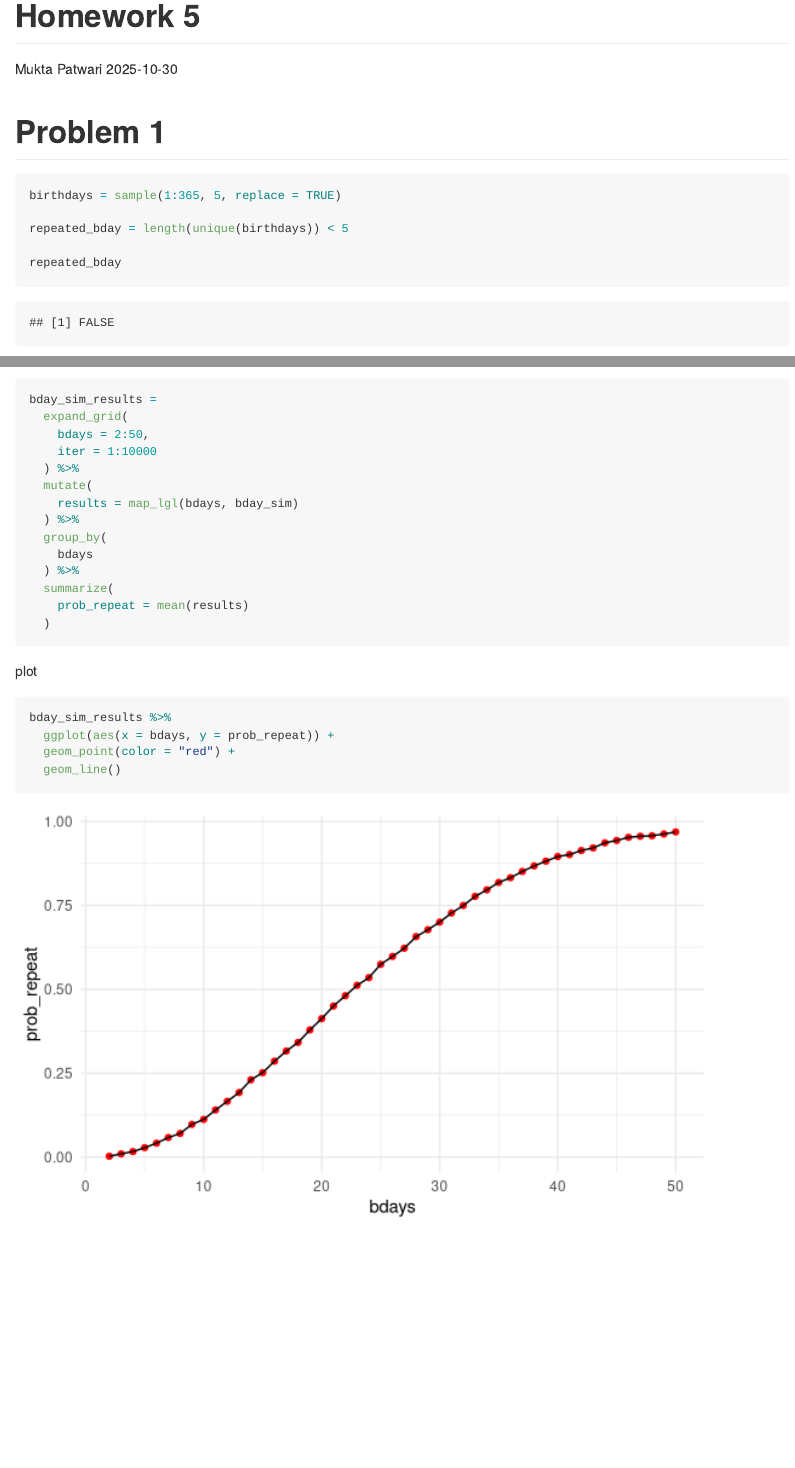
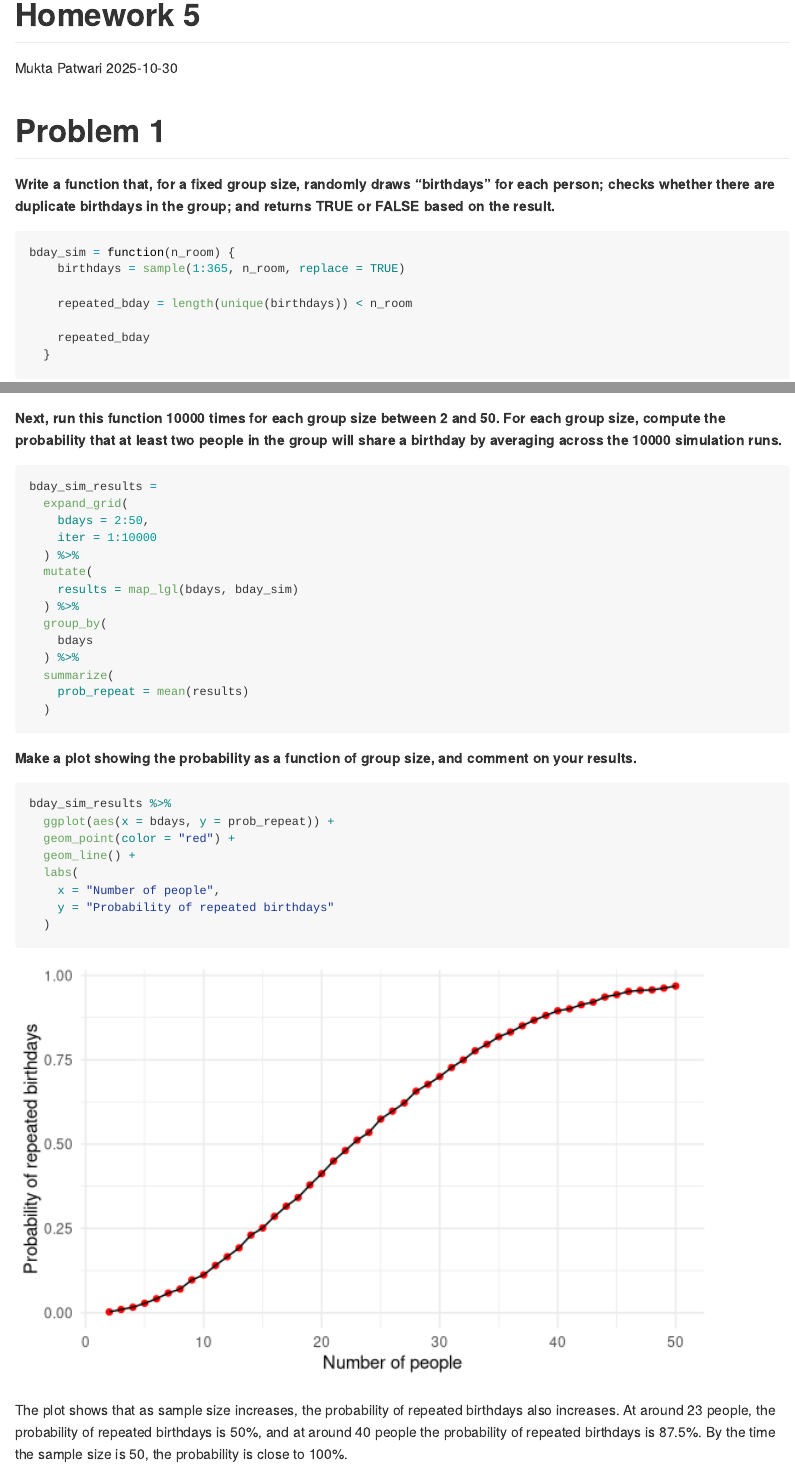
Before and after one commit to mukta-patwari/P8105_HW5_msp2210, an R Markdown document (p8105_hw5_msp2210.Rmd): the page in a window 1100 px wide, from its top, and a second part further down, joined at a grey line. Rendered offline with R 4.5, knitr and Pandoc, with nearby package versions; code that draws random numbers runs with fixed seeds of ours.

Commit message:
Problem 1 - birthday problem

````diff
--- a/p8105_hw5_msp2210.Rmd
+++ b/p8105_hw5_msp2210.Rmd
@@ -30,17 +30,10 @@ scale_fill_discrete = scale_fill_viridis_d
 
 # Problem 1
 
-```{r}
-birthdays = sample(1:365, 5, replace = TRUE)
-
-repeated_bday = length(unique(birthdays)) < 5
-
-repeated_bday
-```
+**Write a function that, for a fixed group size, randomly draws “birthdays” for each person; checks whether there are duplicate birthdays in the group; and returns TRUE or FALSE based on the result.**
 
 ```{r}
 bday_sim = function(n_room) {
-
     birthdays = sample(1:365, n_room, replace = TRUE)
 
     repeated_bday = length(unique(birthdays)) < n_room
@@ -48,6 +41,8 @@ bday_sim = function(n_room) {
     repeated_bday
   }
 ```
+
+**Next, run this function 10000 times for each group size between 2 and 50. For each group size, compute the probability that at least two people in the group will share a birthday by averaging across the 10000 simulation runs.**
 
 ```{r}
 bday_sim_results =
@@ -66,11 +61,17 @@ bday_sim_results =
   )
 ```
 
-plot
+**Make a plot showing the probability as a function of group size, and comment on your results.**
 
 ```{r}
 bday_sim_results %>%
   ggplot(aes(x = bdays, y = prob_repeat)) +
   geom_point(color = "red") +
-  geom_line()
+  geom_line() +
+  labs(
+    x = "Number of people",
+    y = "Probability of repeated birthdays"
+  )
 ```
+
+The plot shows that as sample size increases, the probability of repeated birthdays also increases. At around 23 people, the probability of repeated birthdays is 50%, and at around 40 people the probability of repeated birthdays is 87.5%. By the time the sample size is 50, the probability is close to 100%.
````
Also changed, not shown: p8105_hw5_msp2210.md, plots/unnamed-chunk-3-1.png (added).
